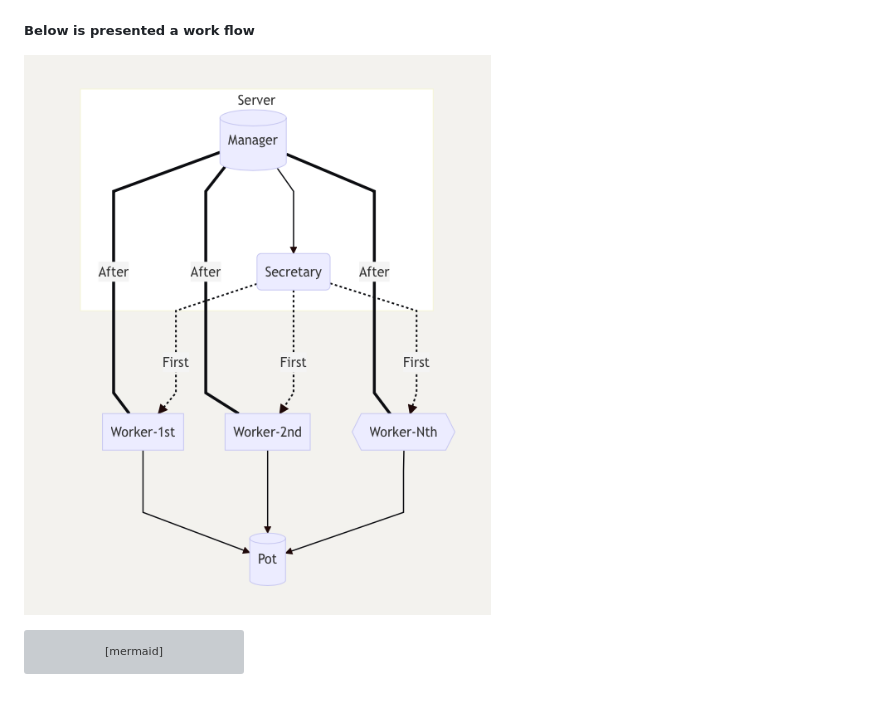
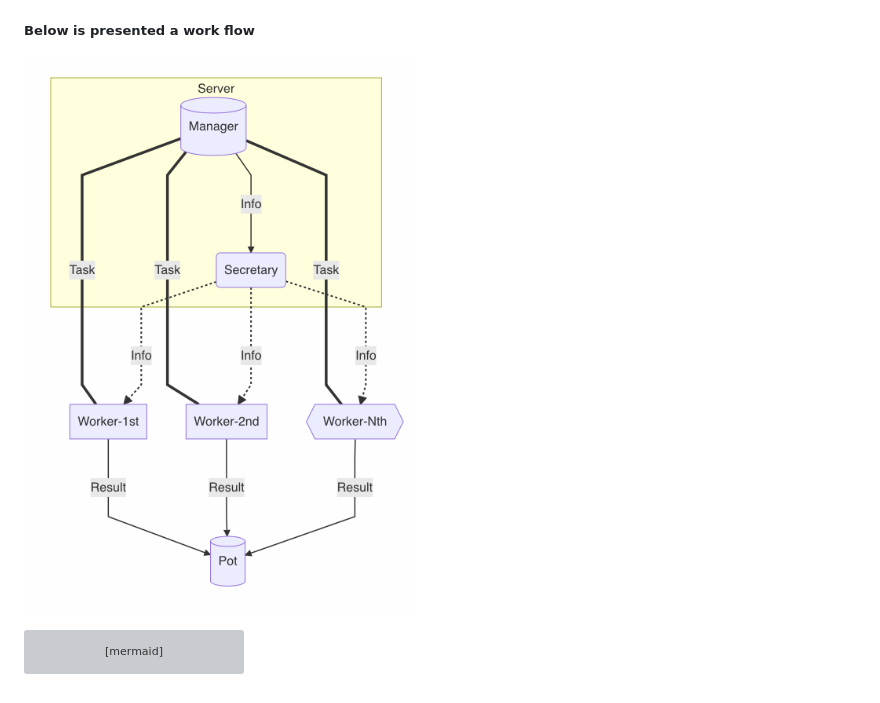
Before and after one commit to szZzr/Lattice-SVP, a Markdown page: README.md, the part around the change. Rendered like a GitHub page; pictures changed too: workFLow.png (deleted), workFlow.png (added); grey boxes are pictures that could not be loaded.

````diff
--- a/README.md
+++ b/README.md
@@ -50,7 +50,7 @@ To simulate the operation, we have create an app which executes all the modules
 
 ##### Below is presented a work flow
 
-![workFLow](workFLow.png)
+![workFLow](workFlow.png)
 
 ```mermaid
 graph TB
````
